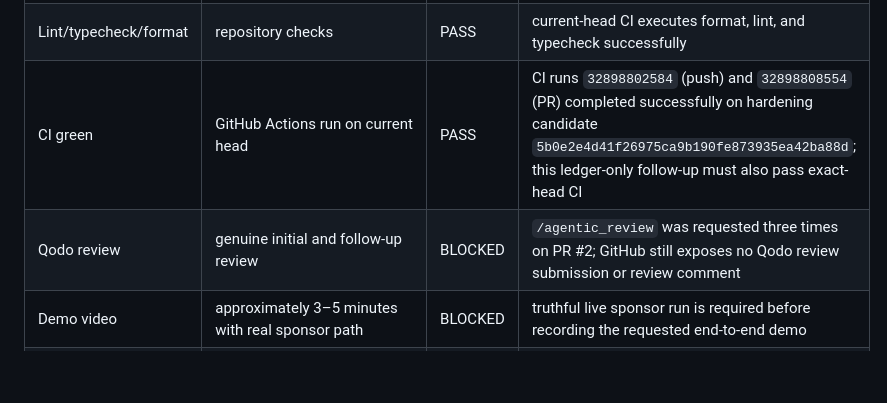
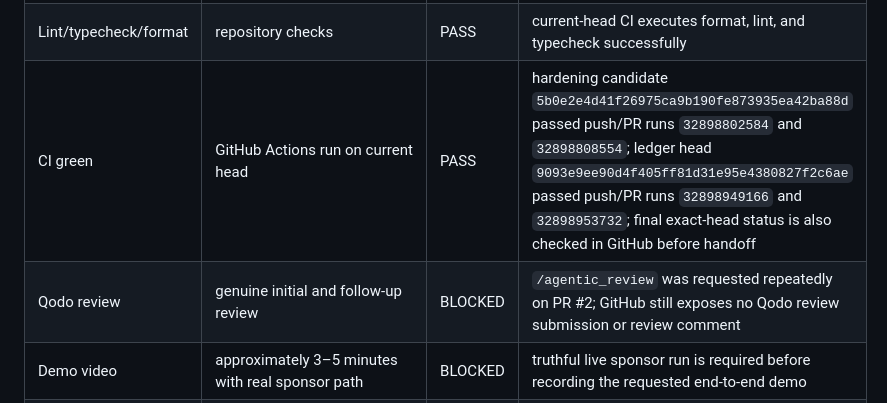
Before and after one commit to cmdr-chara/evidenceforge, a Markdown page: docs/GATES.autonomous-build.md, the part around one of its changes. Rendered like a GitHub page; blank space fills up the shorter version.

Commit message:
docs(gates): make external evidence durable

```diff
--- a/docs/GATES.autonomous-build.md
+++ b/docs/GATES.autonomous-build.md
@@ -38,8 +38,8 @@ Status values: `PASS`, `FAIL`, `BLOCKED`, `UNKNOWN`.
 | Test suite | no failures on current branch | PASS | current-head GitHub Actions CI completed successfully and executes `pnpm test` |
 | Evaluation | false-success and escalation cases execute in CI | PASS | current-head CI executes `pnpm eval:smoke` successfully; detailed measured results remain in `docs/EVALUATION.md` |
 | Lint/typecheck/format | repository checks | PASS | current-head CI executes format, lint, and typecheck successfully |
-| CI green | GitHub Actions run on current head | PASS | CI runs `32898802584` (push) and `32898808554` (PR) completed successfully on hardening candidate `5b0e2e4d41f26975ca9b190fe873935ea42ba88d`; this ledger-only follow-up must also pass exact-head CI |
-| Qodo review | genuine initial and follow-up review | BLOCKED | `/agentic_review` was requested three times on PR #2; GitHub still exposes no Qodo review submission or review comment |
+| CI green | GitHub Actions run on current head | PASS | hardening candidate `5b0e2e4d41f26975ca9b190fe873935ea42ba88d` passed push/PR runs `32898802584` and `32898808554`; ledger head `9093e9ee90d4f405ff81d31e95e4380827f2c6ae` passed push/PR runs `32898949166` and `32898953732`; final exact-head status is also checked in GitHub before handoff |
+| Qodo review | genuine initial and follow-up review | BLOCKED | `/agentic_review` was requested repeatedly on PR #2; GitHub still exposes no Qodo review submission or review comment |
 | Demo video | approximately 3–5 minutes with real sponsor path | BLOCKED | truthful live sponsor run is required before recording the requested end-to-end demo |
 | Human merge | reviewed PR merged by human authority | BLOCKED | PR #2 is open and mergeable; Qodo/live acceptance gates remain open |
 | Submission | official form complete | BLOCKED | requires live evidence, demo/publication assets, and human account action |
```
Also changed, not shown: other parts of docs/GATES.autonomous-build.md (+1 -1 lines).
